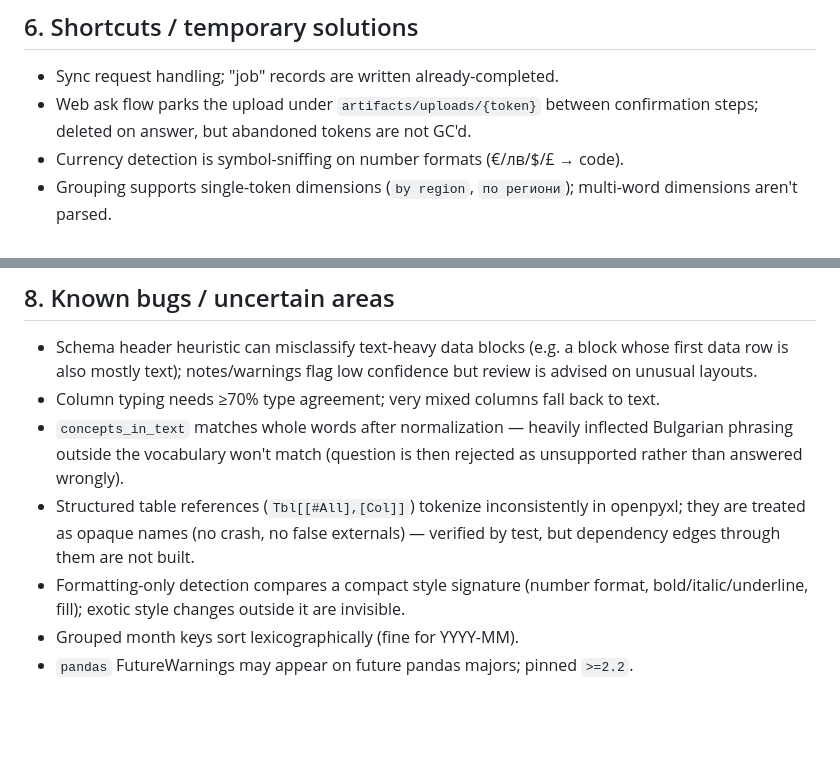
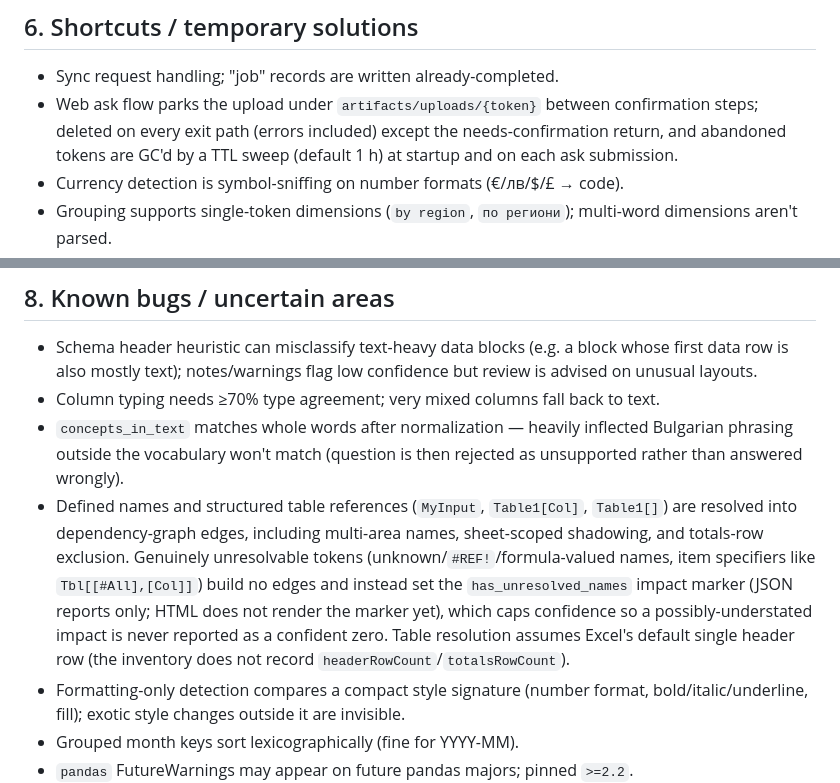
Before and after one commit to Zoreo/excel_audit, a Markdown page: HANDOFF.md, 2 parts joined by grey strips. Drawn GitHub-style; blank space fills up the shorter version.

```diff
--- a/HANDOFF.md
+++ b/HANDOFF.md
@@ -139,7 +139,9 @@ Docker: `docker compose up --build` (API on :8000, data volume mounted).
 
 - Sync request handling; "job" records are written already-completed.
 - Web ask flow parks the upload under `artifacts/uploads/{token}` between
-  confirmation steps; deleted on answer, but abandoned tokens are not GC'd.
+  confirmation steps; deleted on every exit path (errors included) except the
+  needs-confirmation return, and abandoned tokens are GC'd by a TTL sweep
+  (default 1 h) at startup and on each ask submission.
 - Currency detection is symbol-sniffing on number formats (€/лв/$/£ → code).
 - Grouping supports single-token dimensions (`by region`, `по региони`);
   multi-word dimensions aren't parsed.
@@ -170,9 +172,16 @@ Docker: `docker compose up --build` (API on :8000, data volume mounted).
 - `concepts_in_text` matches whole words after normalization — heavily inflected
   Bulgarian phrasing outside the vocabulary won't match (question is then
   rejected as unsupported rather than answered wrongly).
-- Structured table references (`Tbl[[#All],[Col]]`) tokenize inconsistently in
-  openpyxl; they are treated as opaque names (no crash, no false externals) —
-  verified by test, but dependency edges through them are not built.
+- Defined names and structured table references (`MyInput`, `Table1[Col]`,
+  `Table1[]`) are resolved into dependency-graph edges, including multi-area
+  names, sheet-scoped shadowing, and totals-row exclusion. Genuinely
+  unresolvable tokens (unknown/`#REF!`/formula-valued names, item specifiers
+  like `Tbl[[#All],[Col]]`) build no edges and instead set the
+  `has_unresolved_names` impact marker (JSON reports only; HTML does not
+  render the marker yet), which caps confidence so a possibly-understated
+  impact is never reported as a confident zero. Table resolution assumes
+  Excel's default single header row (the inventory does not record
+  `headerRowCount`/`totalsRowCount`).
 - Formatting-only detection compares a compact style signature (number format,
   bold/italic/underline, fill); exotic style changes outside it are invisible.
 - Grouped month keys sort lexicographically (fine for YYYY-MM).
```
Also changed, not shown: README.md (+17 -5 lines).
